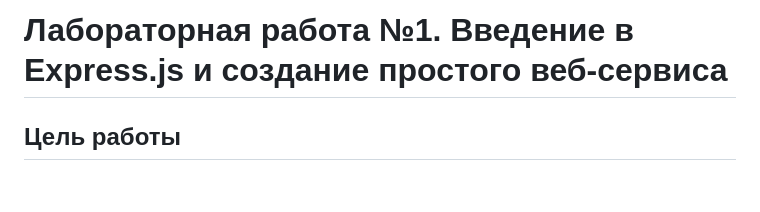
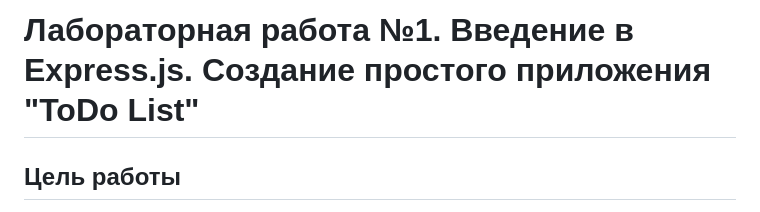
Before and after one commit to MSU-Courses/development-server-side-applications, a Markdown page: Lab/01_Express_Introduction/readme.md, the part around the change. Drawn GitHub-style; blank space fills up the shorter version.

Commit message:
fix: update title in readme for clarity on the ToDo List application

```diff
--- a/Lab/01_Express_Introduction/readme.md
+++ b/Lab/01_Express_Introduction/readme.md
@@ -1,4 +1,4 @@
-# Лабораторная работа №1. Введение в Express.js и создание простого веб-сервиса
+# Лабораторная работа №1. Введение в Express.js. Создание простого приложения "ToDo List"
 
 ## Цель работы
 
```
